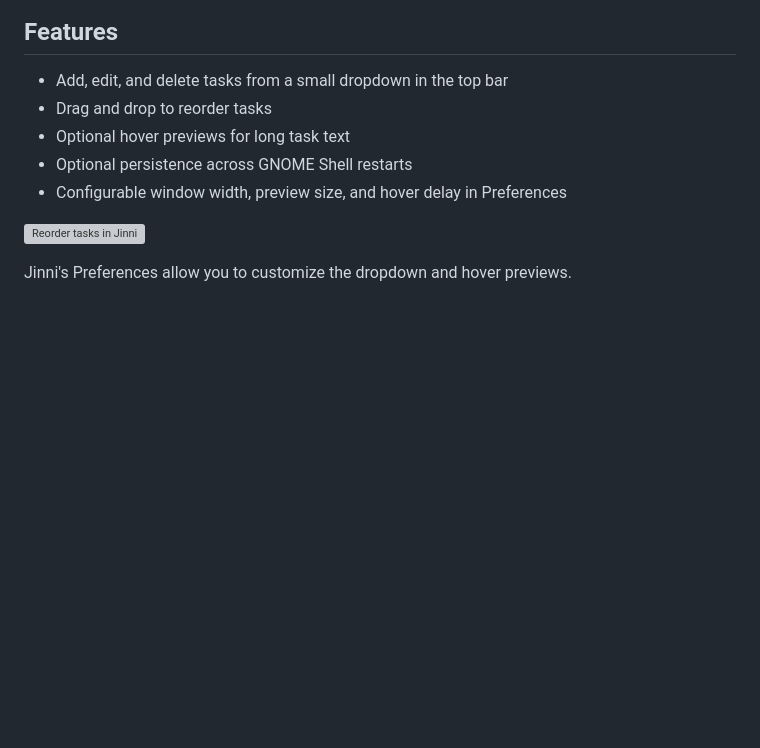
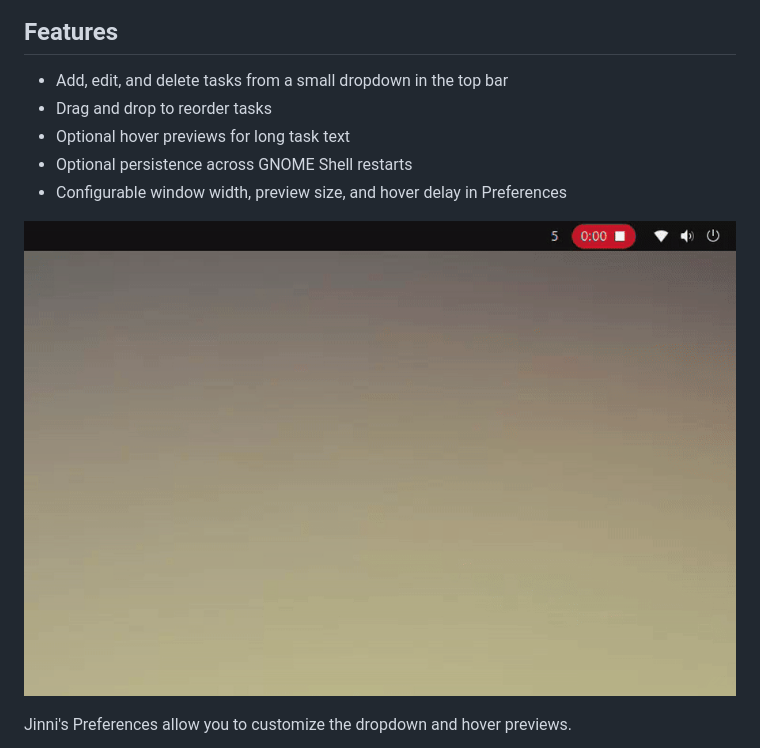
Before and after one commit to udqu/jinni-gnome-extension, a Markdown page: README.md, the part around the change. Rendered like a GitHub page; pictures changed too: screenshots/jinni-reorder.gif (added); blank space fills up the shorter version; grey boxes are pictures that could not be loaded.

Commit message:
use .gif format for README.md

```diff
--- a/README.md
+++ b/README.md
@@ -12,7 +12,7 @@ A quick access task manager for the GNOME Shell top bar. Click the indicator, ty
 - Optional persistence across GNOME Shell restarts
 - Configurable window width, preview size, and hover delay in Preferences
 
-![Reorder tasks in Jinni](screenshots/jinni-reorder.webm)
+![Reorder tasks in Jinni](screenshots/jinni-reorder.gif)
 
 Jinni's Preferences allow you to customize the dropdown and hover previews.
 
```
Also changed, not shown: 1 other file.
